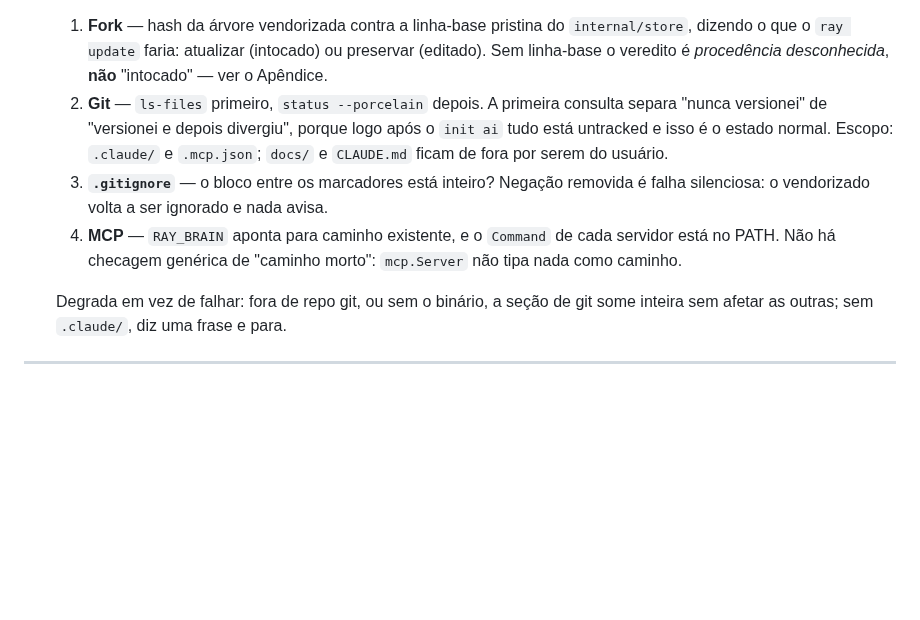
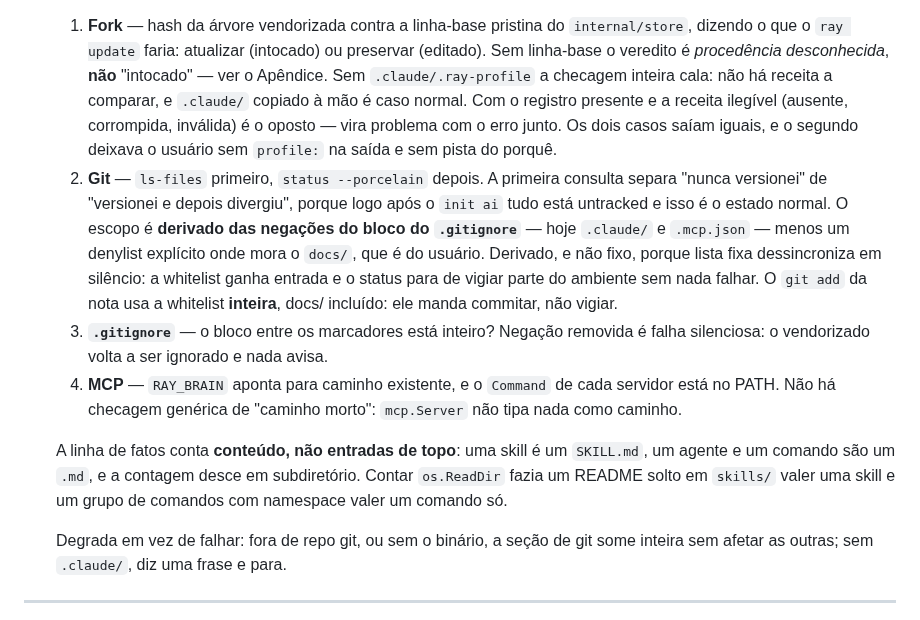
Before and after one commit to TheBud4/ray, a Markdown page: docs/ray-build-guide.md, the part around the change. GitHub-like rendering; blank space fills up the shorter version.

Commit message:
docs(status): record what the Codex review changed in the four checks
O build guide afirmava "Escopo: .claude/ e .mcp.json" como lista, e a checagem
de fork sem distinguir receita ausente de receita ilegível. As duas coisas
mudaram nos três commits anteriores; o guia é estado atual e viaja com o
código, então acompanha no mesmo ciclo.

Entra também a regra de contagem da linha de fatos, que não estava escrita em
lugar nenhum e agora tem uma decisão por trás.

```diff
--- a/docs/ray-build-guide.md
+++ b/docs/ray-build-guide.md
@@ -576,17 +576,31 @@ na segunda volta — documentados aqui pra não se perderem:
      `internal/store`, dizendo o que o `ray update` faria: atualizar
      (intocado) ou preservar (editado). Sem linha-base o veredito é
      *procedência desconhecida*, **não** "intocado" — ver o Apêndice.
+     Sem `.claude/.ray-profile` a checagem inteira cala: não há receita a
+     comparar, e `.claude/` copiado à mão é caso normal. Com o registro
+     presente e a receita ilegível (ausente, corrompida, inválida) é o
+     oposto — vira problema com o erro junto. Os dois casos saíam iguais, e o
+     segundo deixava o usuário sem `profile:` na saída e sem pista do porquê.
   2. **Git** — `ls-files` primeiro, `status --porcelain` depois. A primeira
      consulta separa "nunca versionei" de "versionei e depois divergiu",
      porque logo após o `init ai` tudo está untracked e isso é o estado
-     normal. Escopo: `.claude/` e `.mcp.json`; `docs/` e `CLAUDE.md` ficam de
-     fora por serem do usuário.
+     normal. O escopo é **derivado das negações do bloco do `.gitignore`** —
+     hoje `.claude/` e `.mcp.json` — menos um denylist explícito onde mora o
+     `docs/`, que é do usuário. Derivado, e não fixo, porque lista fixa
+     dessincroniza em silêncio: a whitelist ganha entrada e o status para de
+     vigiar parte do ambiente sem nada falhar. O `git add` da nota usa a
+     whitelist **inteira**, docs/ incluído: ele manda commitar, não vigiar.
   3. **`.gitignore`** — o bloco entre os marcadores está inteiro? Negação
      removida é falha silenciosa: o vendorizado volta a ser ignorado e nada
      avisa.
   4. **MCP** — `RAY_BRAIN` aponta para caminho existente, e o `Command` de
      cada servidor está no PATH. Não há checagem genérica de "caminho morto":
      `mcp.Server` não tipa nada como caminho.
+
+  A linha de fatos conta **conteúdo, não entradas de topo**: uma skill é um
+  `SKILL.md`, um agente e um comando são um `.md`, e a contagem desce em
+  subdiretório. Contar `os.ReadDir` fazia um README solto em `skills/` valer
+  uma skill e um grupo de comandos com namespace valer um comando só.
 
   Degrada em vez de falhar: fora de repo git, ou sem o binário, a seção de git
   some inteira sem afetar as outras; sem `.claude/`, diz uma frase e para.
```
